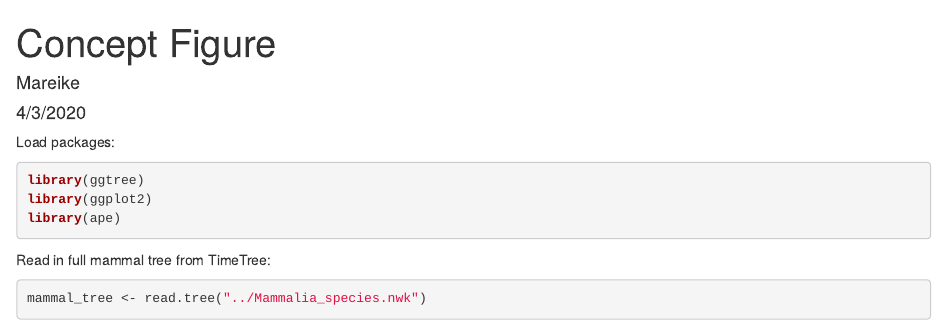
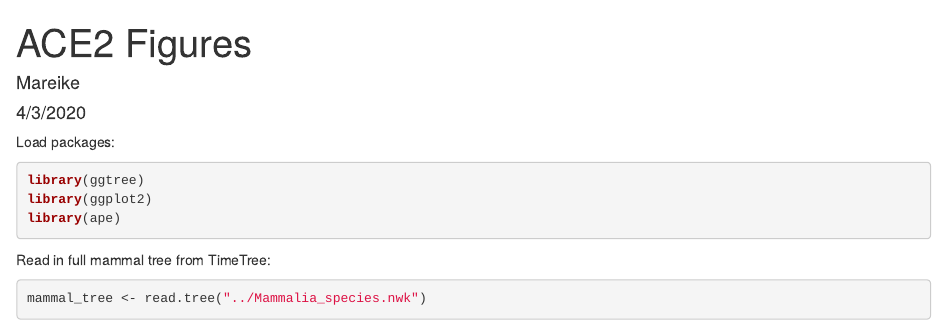
Before and after one commit to MareikeJaniak/ACE2, an R Markdown document (ACE2_Rcode/Figures_ACE2.Rmd): the page in a window 1100 px wide, from its top. Rendered offline with R 4.5, knitr and Pandoc, with nearby package versions; some code elsewhere in the file could not run offline; common packages that the code uses without loading them are loaded.

Commit message:
minor word change

```diff
--- a/ACE2_Rcode/Figures_ACE2.Rmd
+++ b/ACE2_Rcode/Figures_ACE2.Rmd
@@ -1,5 +1,5 @@
 ---
-title: "Concept Figure"
+title: "ACE2 Figures"
 author: "Mareike"
 date: "4/3/2020"
 output: html_document
```
